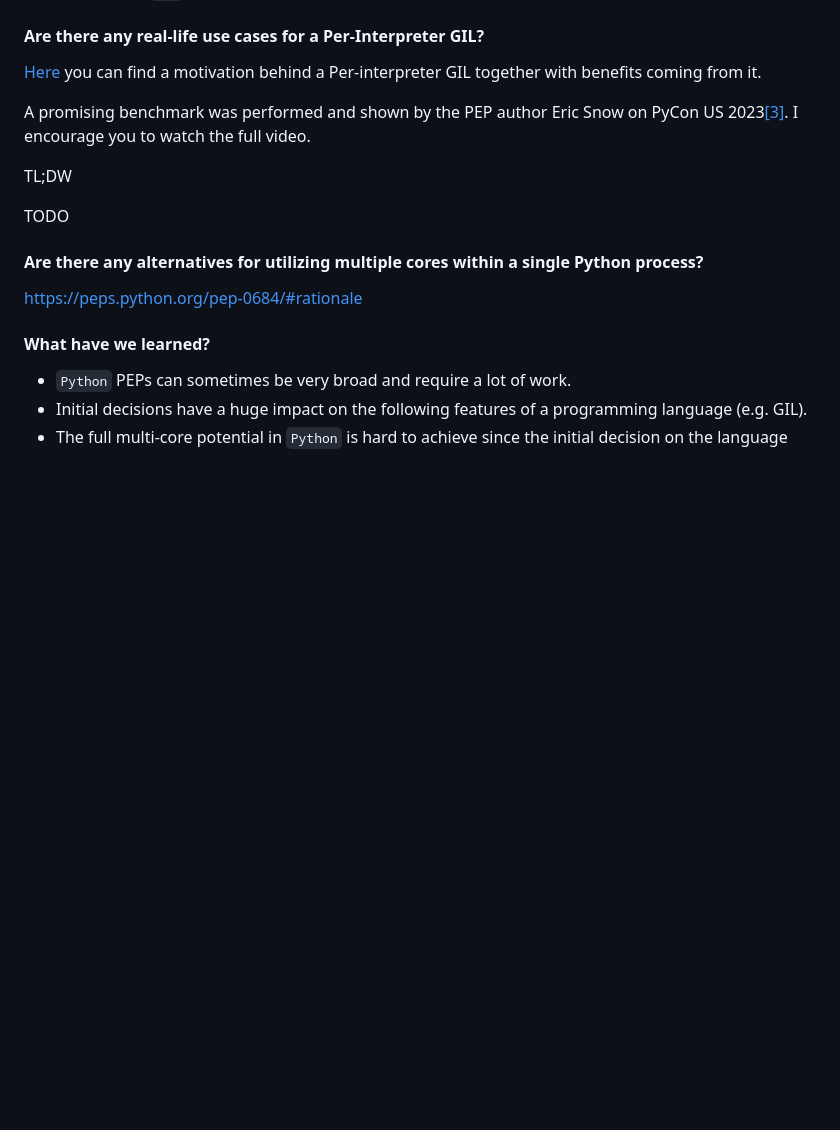
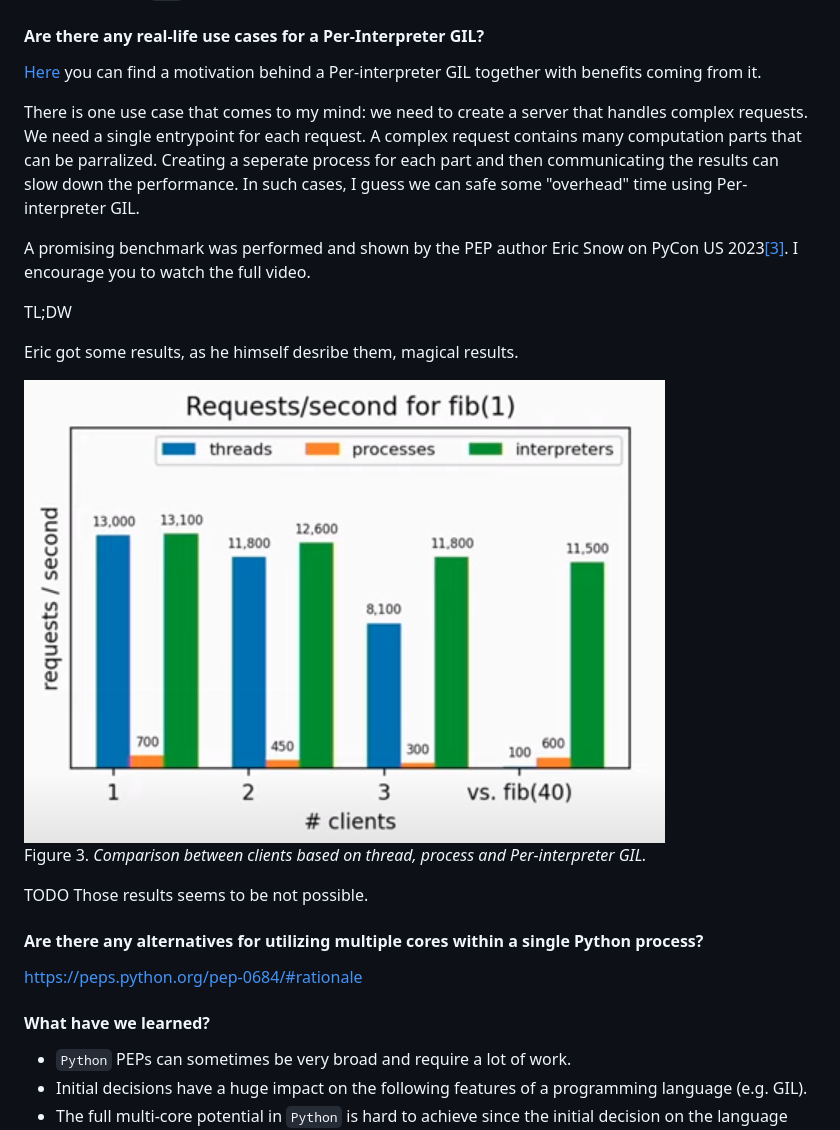
Before and after one commit to K4liber/subinterpreters, a Markdown page: README.md, the part around the change. GitHub-like rendering; pictures changed too: images/magic.png (added); blank space fills up the shorter version.

Commit message:
continue

```diff
--- a/README.md
+++ b/README.md
@@ -151,11 +151,18 @@ together with version 4.0 of the .NET Framework (year 2010).
 
 [Here](https://peps.python.org/pep-0684/#motivation) you can find a motivation behind a Per-interpreter GIL together with benefits coming from it.
 
+There is one use case that comes to my mind: we need to create a server that handles complex requests. We need a single entrypoint for each request. A complex request contains many computation parts that can be parralized. Creating a seperate process for each part and then communicating the results can slow down the performance. In such cases, I guess we can safe some "overhead" time using Per-interpreter GIL.
+
 A promising benchmark was performed and shown by the PEP author Eric Snow on PyCon US 2023[[3]](#b3). I encourage you to watch the full video.
 
 TL;DW
 
-TODO
+Eric got some results, as he himself desribe them, magical results.
+
+![alt text](images/magic.png)
+Figure 3. *Comparison between clients based on thread, process and Per-interpreter GIL.*
+
+TODO Those results seems to be not possible.
 
 #### Are there any alternatives for utilizing multiple cores within a single Python process?
 
```
